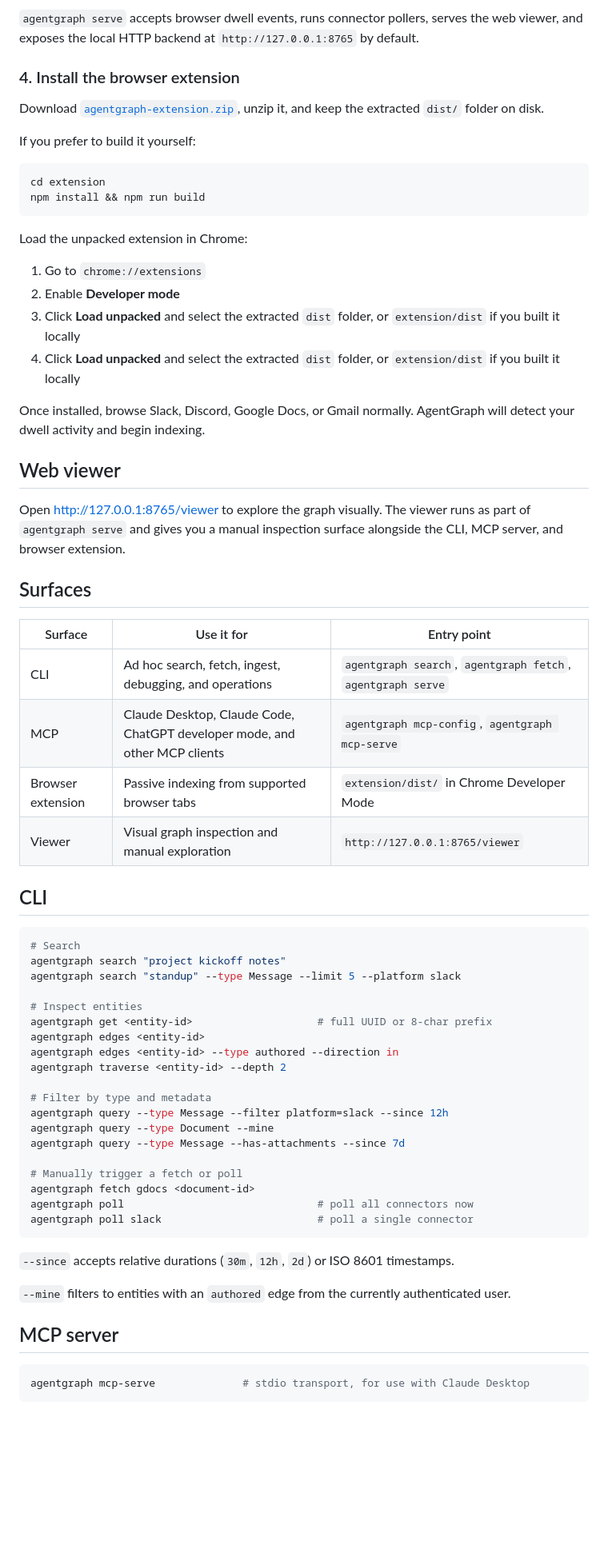
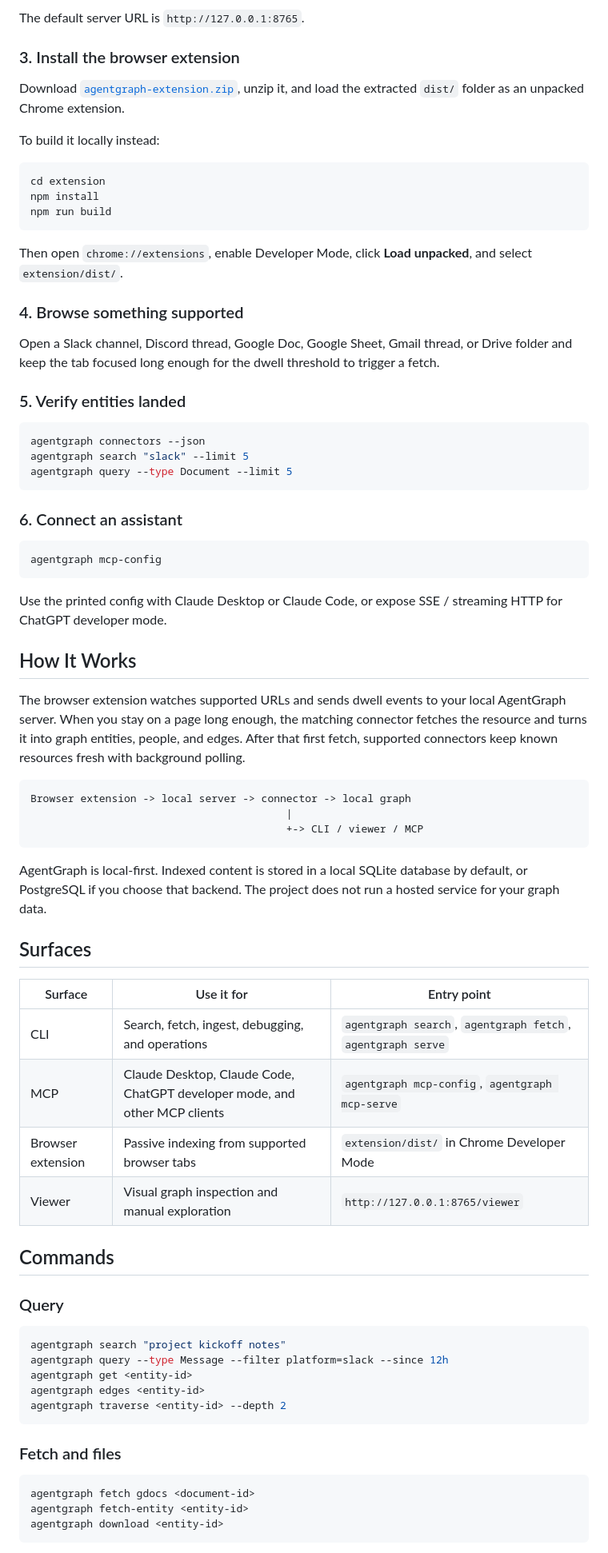
Before and after one commit to simonexmachina/agent-graph, a Markdown page: README.md, the part around one of its changes. Shown at 80% size. GitHub-like rendering; blank space fills up the shorter version.

Commit message:
docs: rewrite README from current docs

````diff
--- a/README.md
+++ b/README.md
@@ -78,70 +70,79 @@ agentgraph serve --reload      # auto-reload on code changes
 ```
 
-`agentgraph serve` accepts browser dwell events, runs connector pollers, serves the web viewer, and exposes the local HTTP backend at `http://127.0.0.1:8765` by default.
+The default server URL is `http://127.0.0.1:8765`.
 
-### 4. Install the browser extension
+### 3. Install the browser extension
 
-Download [`agentgraph-extension.zip`](https://github.com/simonexmachina/agent-graph/releases/download/v0.1.0/agentgraph-extension.zip), unzip it, and keep the extracted `dist/` folder on disk.
+Download [`agentgraph-extension.zip`](https://github.com/simonexmachina/agent-graph/releases/download/v0.1.0/agentgraph-extension.zip), unzip it, and load the extracted `dist/` folder as an unpacked Chrome extension.
 
-If you prefer to build it yourself:
+To build it locally instead:
 
 ```bash
 cd extension
-npm install && npm run build
+npm install
+npm run build
 ```
 
-Load the unpacked extension in Chrome:
-1. Go to `chrome://extensions`
-2. Enable **Developer mode**
-3. Click **Load unpacked** and select the extracted `dist` folder, or `extension/dist` if you built it locally
-3. Click **Load unpacked** and select the extracted `dist` folder, or `extension/dist` if you built it locally
+Then open `chrome://extensions`, enable Developer Mode, click **Load unpacked**, and select `extension/dist/`.
 
-Once installed, browse Slack, Discord, Google Docs, or Gmail normally. AgentGraph will detect your dwell activity and begin indexing.
+### 4. Browse something supported
 
-## Web viewer
+Open a Slack channel, Discord thread, Google Doc, Google Sheet, Gmail thread, or Drive folder and keep the tab focused long enough for the dwell threshold to trigger a fetch.
 
-Open [http://127.0.0.1:8765/viewer](http://127.0.0.1:8765/viewer) to explore the graph visually. The viewer runs as part of `agentgraph serve` and gives you a manual inspection surface alongside the CLI, MCP server, and browser extension.
+### 5. Verify entities landed
+
+```bash
+agentgraph connectors --json
+agentgraph search "slack" --limit 5
+agentgraph query --type Document --limit 5
+```
+
+### 6. Connect an assistant
+
+```bash
+agentgraph mcp-config
+```
+
+Use the printed config with Claude Desktop or Claude Code, or expose SSE / streaming HTTP for ChatGPT developer mode.
+
+## How It Works
+
+The browser extension watches supported URLs and sends dwell events to your local AgentGraph server. When you stay on a page long enough, the matching connector fetches the resource and turns it into graph entities, people, and edges. After that first fetch, supported connectors keep known resources fresh with background polling.
+
+```text
+Browser extension -> local server -> connector -> local graph
+                                         |
+                                         +-> CLI / viewer / MCP
+```
+
+AgentGraph is local-first. Indexed content is stored in a local SQLite database by default, or PostgreSQL if you choose that backend. The project does not run a hosted service for your graph data.
 
 ## Surfaces
 
 | Surface | Use it for | Entry point |
-|---|---|---|
-| CLI | Ad hoc search, fetch, ingest, debugging, and operations | `agentgraph search`, `agentgraph fetch`, `agentgraph serve` |
+| --- | --- | --- |
+| CLI | Search, fetch, ingest, debugging, and operations | `agentgraph search`, `agentgraph fetch`, `agentgraph serve` |
 | MCP | Claude Desktop, Claude Code, ChatGPT developer mode, and other MCP clients | `agentgraph mcp-config`, `agentgraph mcp-serve` |
 | Browser extension | Passive indexing from supported browser tabs | `extension/dist/` in Chrome Developer Mode |
 | Viewer | Visual graph inspection and manual exploration | `http://127.0.0.1:8765/viewer` |
 
-## CLI
+## Commands
+
+### Query
 
 ```bash
-# Search
 agentgraph search "project kickoff notes"
-agentgraph search "standup" --type Message --limit 5 --platform slack
-
-# Inspect entities
-agentgraph get <entity-id>                    # full UUID or 8-char prefix
+agentgraph query --type Message --filter platform=slack --since 12h
+agentgraph get <entity-id>
 agentgraph edges <entity-id>
-agentgraph edges <entity-id> --type authored --direction in
 agentgraph traverse <entity-id> --depth 2
-
-# Filter by type and metadata
-agentgraph query --type Message --filter platform=slack --since 12h
-agentgraph query --type Document --mine
-agentgraph query --type Message --has-attachments --since 7d
-
-# Manually trigger a fetch or poll
-agentgraph fetch gdocs <document-id>
-agentgraph poll                               # poll all connectors now
-agentgraph poll slack                         # poll a single connector
 ```
 
-`--since` accepts relative durations (`30m`, `12h`, `2d`) or ISO 8601 timestamps.
-
-`--mine` filters to entities with an `authored` edge from the currently authenticated user.
-
-## MCP server
+### Fetch and files
 
 ```bash
-agentgraph mcp-serve              # stdio transport, for use with Claude Desktop
+agentgraph fetch gdocs <document-id>
+agentgraph fetch-entity <entity-id>
+agentgraph download <entity-id>
 ```
 
````
Also changed, not shown: other parts of README.md (+88 -117 lines).
